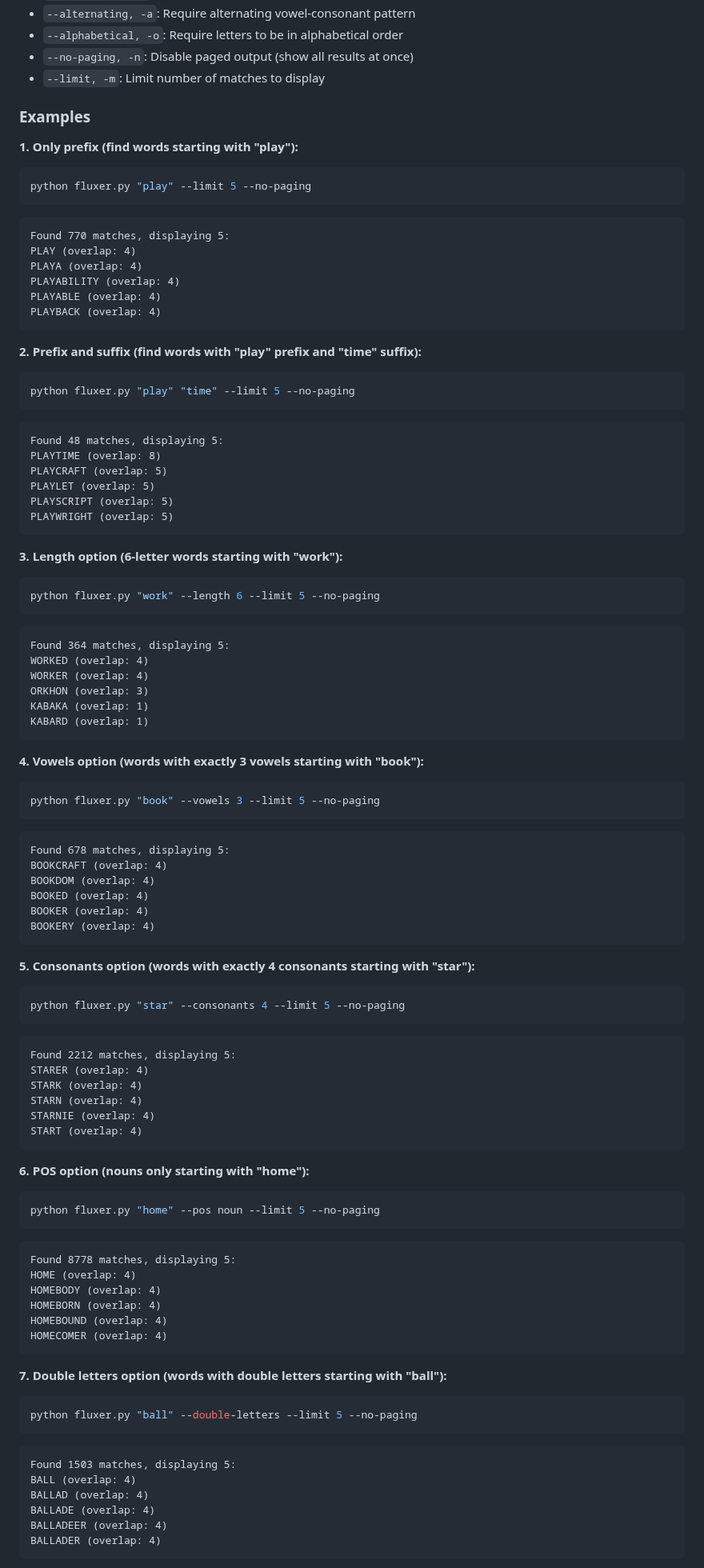
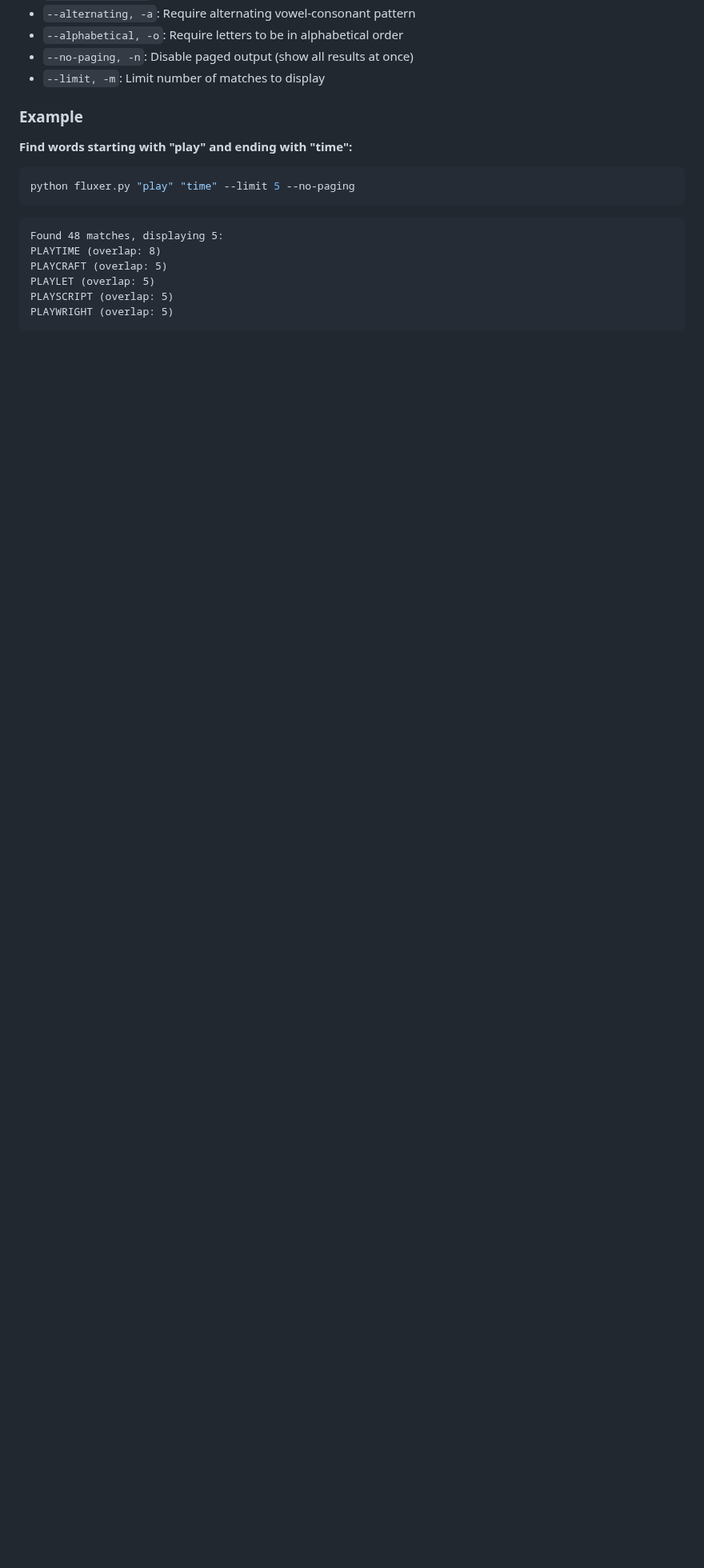
Before and after one commit to jbff/fluxer, a Markdown page: README.md, the part around one of its changes. Shown at 80% size. Drawn GitHub-style; blank space fills up the shorter version.

````diff
--- a/README.md
+++ b/README.md
@@ -81,22 +72,9 @@ python fluxer.py PREFIX [SUFFIX] [OPTIONS]
 - `--no-paging, -n`: Disable paged output (show all results at once)
 - `--limit, -m`: Limit number of matches to display
 
-### Examples
+### Example
 
-**1. Only prefix (find words starting with "play"):**
-```bash
-python fluxer.py "play" --limit 5 --no-paging
-```
-```
-Found 770 matches, displaying 5:
-PLAY (overlap: 4)
-PLAYA (overlap: 4)
-PLAYABILITY (overlap: 4)
-PLAYABLE (overlap: 4)
-PLAYBACK (overlap: 4)
-```
-
-**2. Prefix and suffix (find words with "play" prefix and "time" suffix):**
+**Find words starting with "play" and ending with "time":**
 ```bash
 python fluxer.py "play" "time" --limit 5 --no-paging
 ```
@@ -107,70 +85,3 @@ PLAYCRAFT (overlap: 5)
 PLAYLET (overlap: 5)
 PLAYSCRIPT (overlap: 5)
 PLAYWRIGHT (overlap: 5)
-```
-
-**3. Length option (6-letter words starting with "work"):**
-```bash
-python fluxer.py "work" --length 6 --limit 5 --no-paging
-```
-```
-Found 364 matches, displaying 5:
-WORKED (overlap: 4)
-WORKER (overlap: 4)
-ORKHON (overlap: 3)
-KABAKA (overlap: 1)
-KABARD (overlap: 1)
-```
-
-**4. Vowels option (words with exactly 3 vowels starting with "book"):**
-```bash
-python fluxer.py "book" --vowels 3 --limit 5 --no-paging
-```
-```
-Found 678 matches, displaying 5:
-BOOKCRAFT (overlap: 4)
-BOOKDOM (overlap: 4)
-BOOKED (overlap: 4)
-BOOKER (overlap: 4)
-BOOKERY (overlap: 4)
-```
-
-**5. Consonants option (words with exactly 4 consonants starting with "star"):**
-```bash
-python fluxer.py "star" --consonants 4 --limit 5 --no-paging
-```
-```
-Found 2212 matches, displaying 5:
-STARER (overlap: 4)
-STARK (overlap: 4)
-STARN (overlap: 4)
-STARNIE (overlap: 4)
-START (overlap: 4)
-```
-
-**6. POS option (nouns only starting with "home"):**
-```bash
-python fluxer.py "home" --pos noun --limit 5 --no-paging
-```
-```
-Found 8778 matches, displaying 5:
-HOME (overlap: 4)
-HOMEBODY (overlap: 4)
-HOMEBORN (overlap: 4)
-HOMEBOUND (overlap: 4)
-HOMECOMER (overlap: 4)
-```
-
-**7. Double letters option (words with double letters starting with "ball"):**
-```bash
-python fluxer.py "ball" --double-letters --limit 5 --no-paging
-```
-```
-Found 1503 matches, displaying 5:
-BALL (overlap: 4)
-BALLAD (overlap: 4)
-BALLADE (overlap: 4)
-BALLADEER (overlap: 4)
-BALLADER (overlap: 4)
-```
-
````
Also changed, not shown: other parts of README.md (+11 -62 lines).
